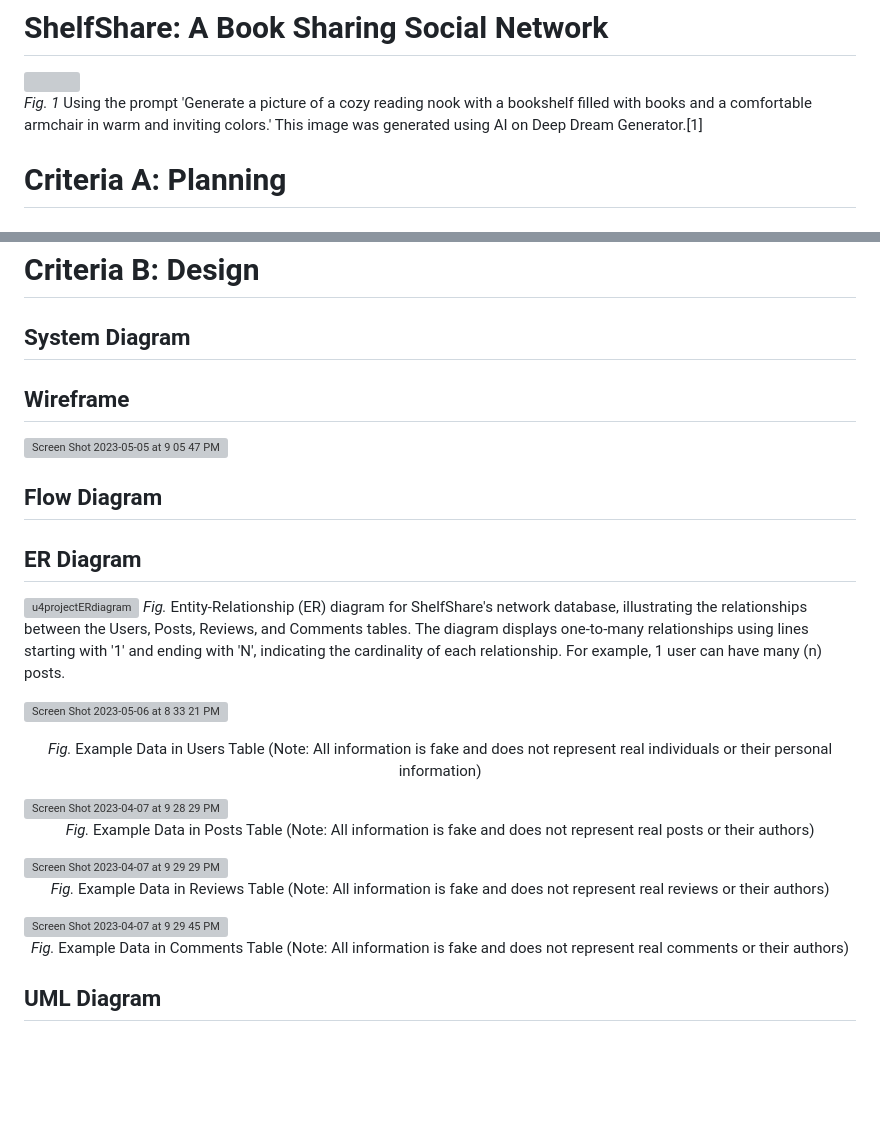
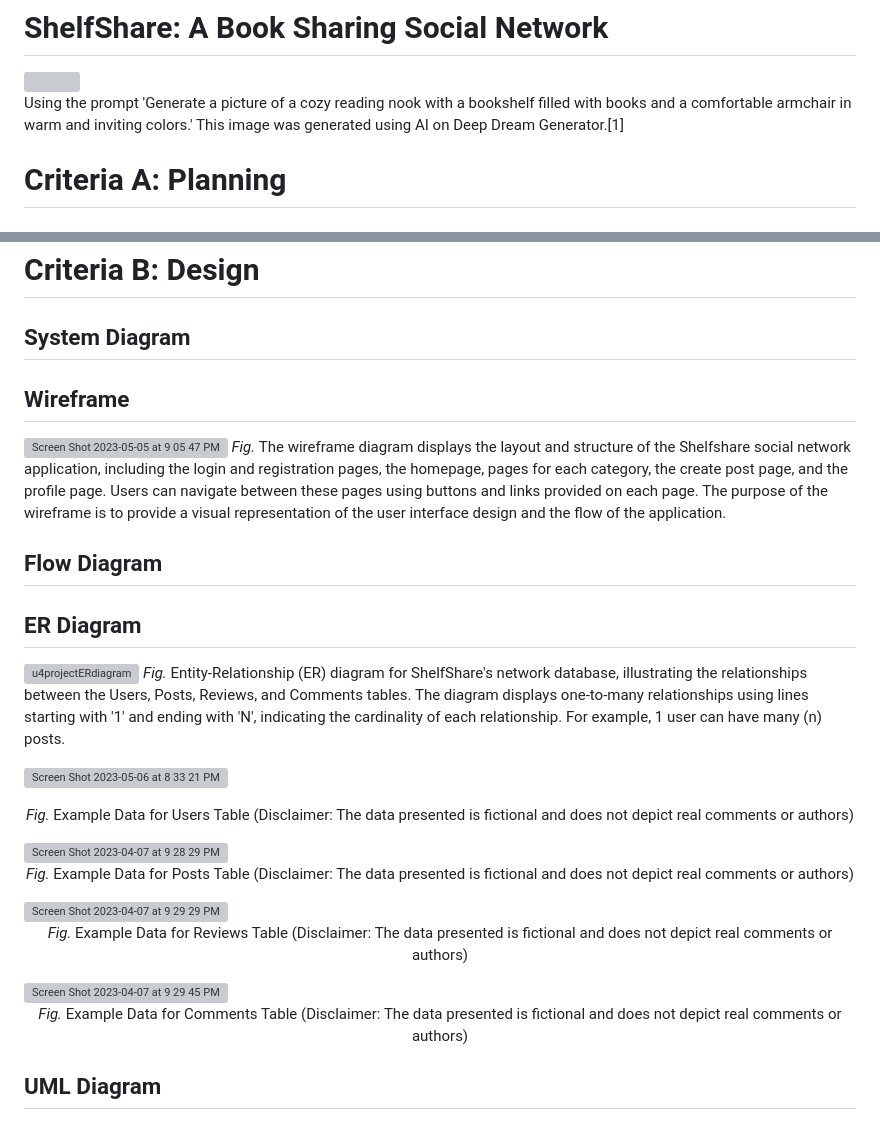
Before and after one commit to jonathanye29/unit4_project, a Markdown page: README.md, 2 parts joined by grey strips. Drawn GitHub-style; blank space fills up the shorter version; grey boxes are pictures that could not be loaded.

```diff
--- a/README.md
+++ b/README.md
@@ -1,7 +1,7 @@
 # ShelfShare: A Book Sharing Social Network
 <img src="https://user-images.githubusercontent.com/111751273/230335373-2b5f43b8-14be-4786-aeac-73b739196a62.jpg" width="100%">
 
-<i>Fig. 1</i> Using the prompt 'Generate a picture of a cozy reading nook with a bookshelf filled with books and a comfortable armchair in warm and inviting colors.' This image was generated using AI on Deep Dream Generator.[1]
+Using the prompt 'Generate a picture of a cozy reading nook with a bookshelf filled with books and a comfortable armchair in warm and inviting colors.' This image was generated using AI on Deep Dream Generator.[1]
 
 # Criteria A: Planning
 
@@ -34,9 +39,11 @@ Word Count: 499
 
 # Criteria B: Design
 ## System Diagram
+
+
 ## Wireframe
 <img width="651" alt="Screen Shot 2023-05-05 at 9 05 47 PM" src="https://user-images.githubusercontent.com/111751273/236453336-e5980aca-6663-4f40-ba87-066a4ca50ca5.png">
-
+<i>Fig. </i> The wireframe diagram displays the layout and structure of the Shelfshare social network application, including the login and registration pages, the homepage, pages for each category, the create post page, and the profile page. Users can navigate between these pages using buttons and links provided on each page. The purpose of the wireframe is to provide a visual representation of the user interface design and the flow of the application.
 
 ## Flow Diagram
 ## ER Diagram
@@ -46,25 +53,25 @@ Word Count: 499
 ![Screen Shot 2023-05-06 at 8 33 21 PM](https://user-images.githubusercontent.com/111751273/236621562-8dc78e4f-7ff3-4a0b-bd85-2984853d328b.png)
 
 <p align="center">
-  <i>Fig. </i> Example Data in Users Table (Note: All information is fake and does not represent real individuals or their personal information)
+  <i>Fig. </i> Example Data for Users Table (Disclaimer: The data presented is fictional and does not depict real comments or authors)
 </p>
 
 <img width="max" alt="Screen Shot 2023-04-07 at 9 28 29 PM" src="https://user-images.githubusercontent.com/111751273/230608878-771dffd3-547a-4f55-9873-fd01c84caaae.png">
 
 <p align="center">
-  <i>Fig. </i> Example Data in Posts Table (Note: All information is fake and does not represent real posts or their authors)
+  <i>Fig. </i> Example Data for Posts Table (Disclaimer: The data presented is fictional and does not depict real comments or authors)
 </p>
 
 <img width="max" alt="Screen Shot 2023-04-07 at 9 29 29 PM" src="https://user-images.githubusercontent.com/111751273/230608970-0458ea2a-c1e5-49e7-91f8-b46e0da26267.png">
 
 <p align="center">
-  <i>Fig. </i> Example Data in Reviews Table (Note: All information is fake and does not represent real reviews or their authors)
+  <i>Fig. </i> Example Data for Reviews Table (Disclaimer: The data presented is fictional and does not depict real comments or authors)
 </p>
 
 <img width="max" alt="Screen Shot 2023-04-07 at 9 29 45 PM" src="https://user-images.githubusercontent.com/111751273/230608999-5e2bdd27-2d98-4099-9478-aab25af60ec6.png">
 
 <p align="center">
-  <i>Fig. </i> Example Data in Comments Table (Note: All information is fake and does not represent real comments or their authors)
+  <i>Fig. </i> Example Data for Comments Table (Disclaimer: The data presented is fictional and does not depict real comments or authors)
 </p>
 
 ## UML Diagram
```
Also changed, not shown: other parts of README.md (+11 -6 lines).
